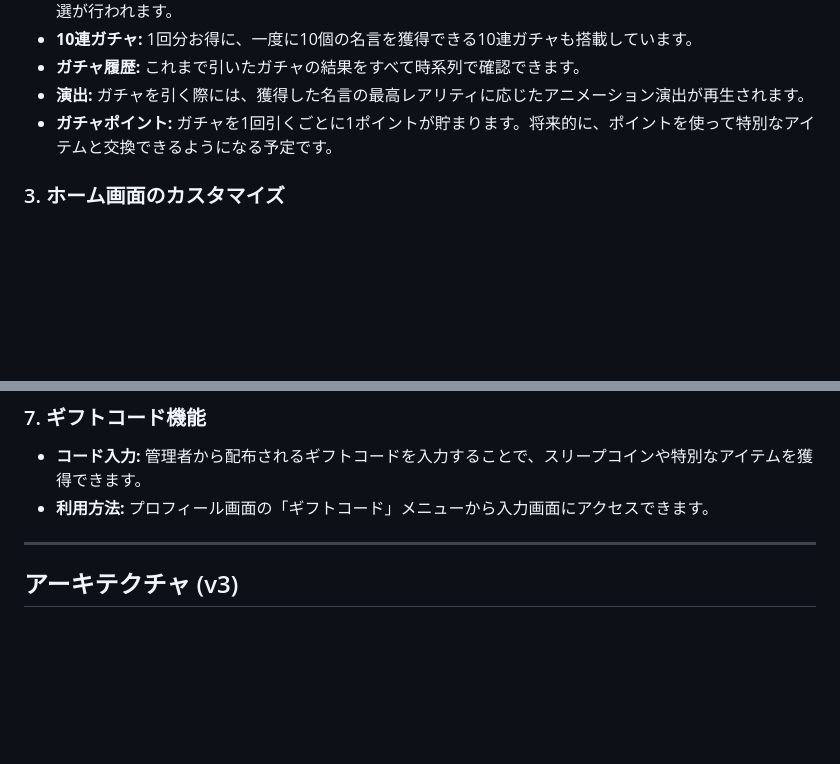
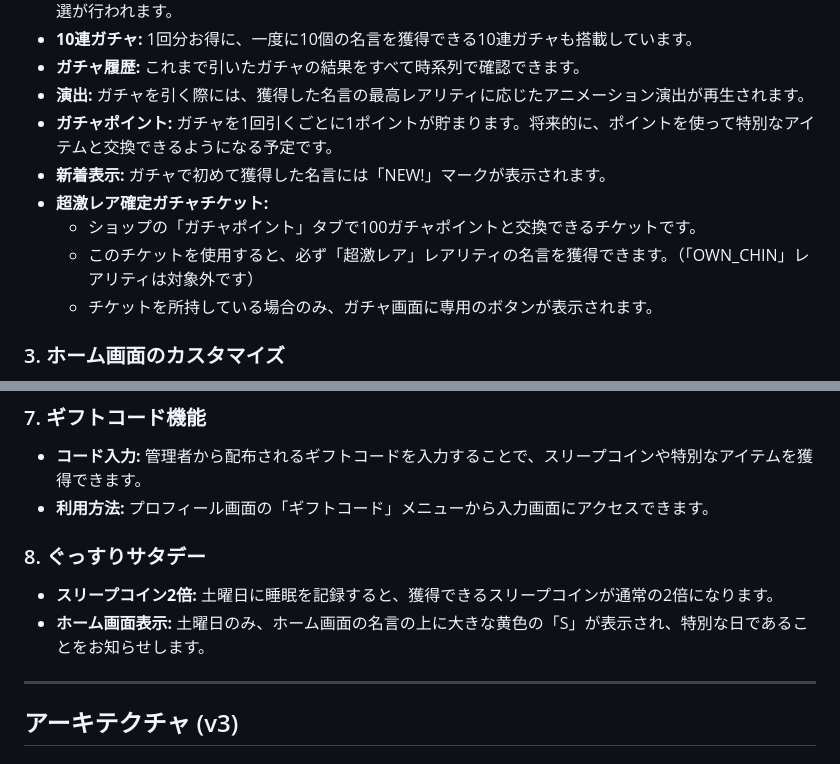
Before and after one commit to Shu5555/Zzzone, a Markdown page: README.md, 2 parts joined by grey strips. Rendered like a GitHub page; blank space fills up the shorter version.

Commit message:
feat: Add descriptions for new features (NEW! indicator, Ultra Rare Ticket, Good Sleep Saturday) to README.md

```diff
--- a/README.md
+++ b/README.md
@@ -17,6 +17,11 @@ Zzzoneは、日々の睡眠を記録・可視化し、さらに全国のユー
 - **ガチャ履歴:** これまで引いたガチャの結果をすべて時系列で確認できます。
 - **演出:** ガチャを引く際には、獲得した名言の最高レアリティに応じたアニメーション演出が再生されます。
 - **ガチャポイント:** ガチャを1回引くごとに1ポイントが貯まります。将来的に、ポイントを使って特別なアイテムと交換できるようになる予定です。
+- **新着表示:** ガチャで初めて獲得した名言には「NEW!」マークが表示されます。
+- **超激レア確定ガチャチケット:**
+  - ショップの「ガチャポイント」タブで100ガチャポイントと交換できるチケットです。
+  - このチケットを使用すると、必ず「超激レア」レアリティの名言を獲得できます。（「OWN_CHIN」レアリティは対象外です）
+  - チケットを所持している場合のみ、ガチャ画面に専用のボタンが表示されます。
 
 ### 3. ホーム画面のカスタマイズ
 - **お気に入り名言:** 「名言一覧」画面から、獲得した名言の中から好きなものを「お気に入り」に設定できます。設定した名言はホーム画面に常に表示されます。
@@ -37,6 +42,10 @@ Zzzoneは、日々の睡眠を記録・可視化し、さらに全国のユー
 ### 7. ギフトコード機能
 - **コード入力:** 管理者から配布されるギフトコードを入力することで、スリープコインや特別なアイテムを獲得できます。
 - **利用方法:** プロフィール画面の「ギフトコード」メニューから入力画面にアクセスできます。
+
+### 8. ぐっすりサタデー
+- **スリープコイン2倍:** 土曜日に睡眠を記録すると、獲得できるスリープコインが通常の2倍になります。
+- **ホーム画面表示:** 土曜日のみ、ホーム画面の名言の上に大きな黄色の「S」が表示され、特別な日であることをお知らせします。
 
 ---
 
```
